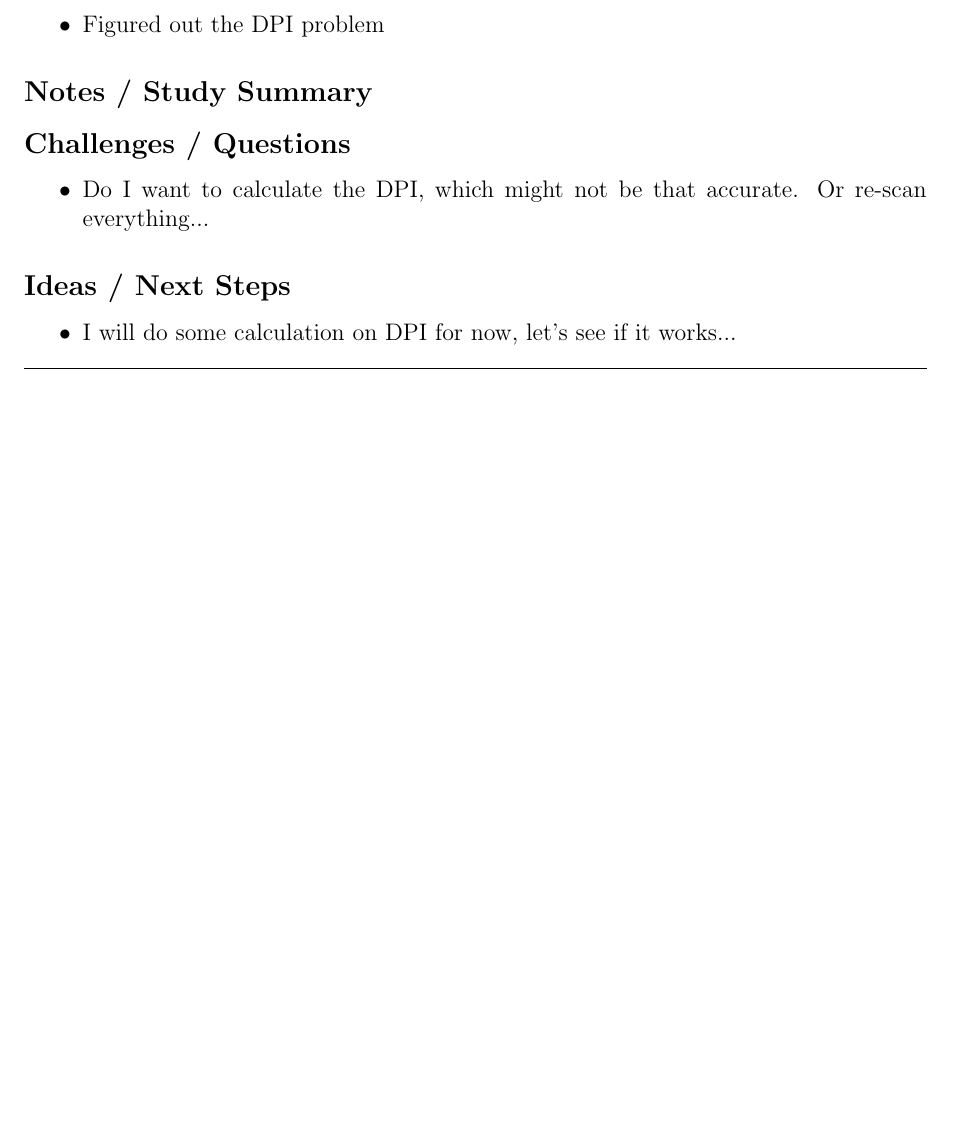
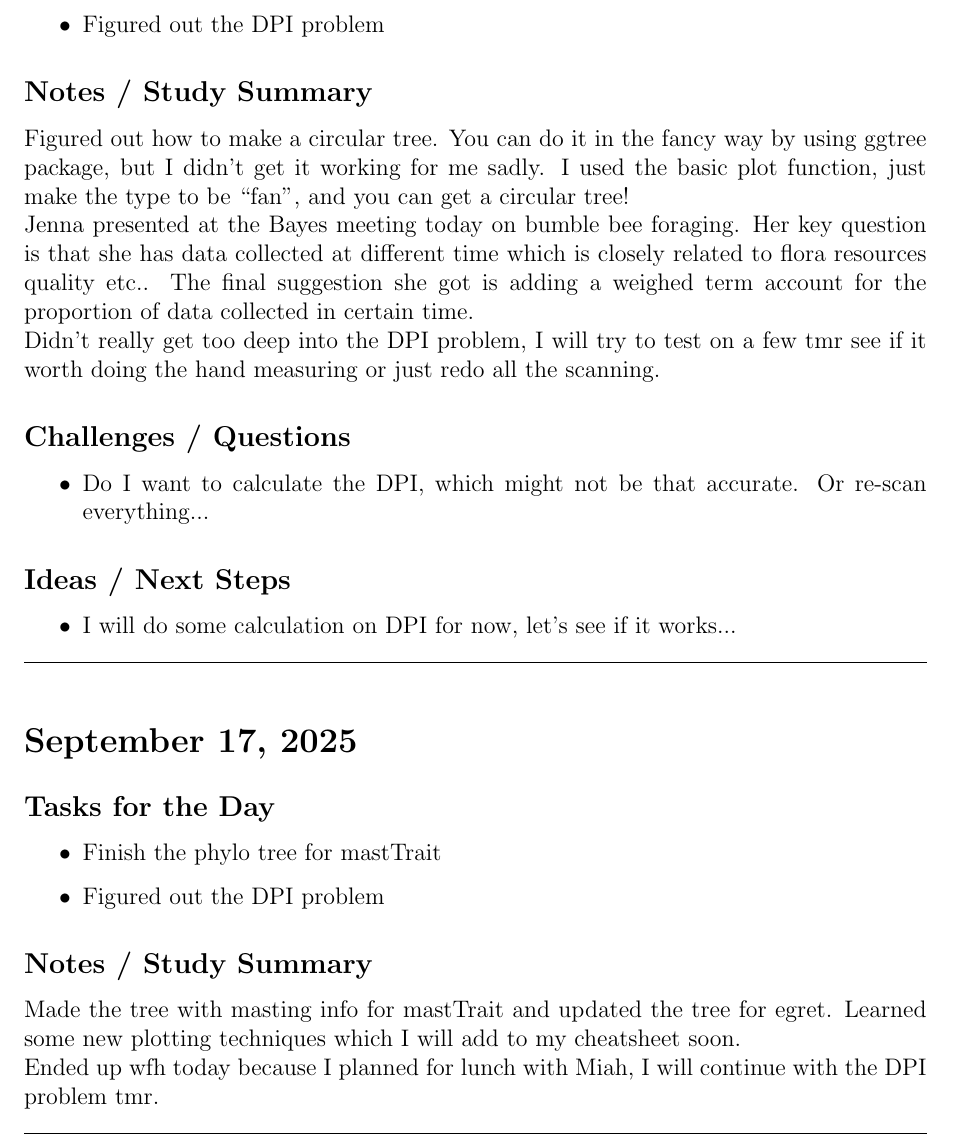
Before and after one commit to wangxm-forest/PhD, a LaTeX document (dailyLog/2025.tex): part of page 2 of 2, cut so that both start at the same text, the shorter picture padded with empty space. Compiled offline with pdfLaTeX.

Commit message:
daily log

```diff
--- a/dailyLog/2025.tex
+++ b/dailyLog/2025.tex
@@ -36,9 +36,10 @@
     \item Bayes meeting
     \item Figured out the DPI problem
 \end{itemize}
-
 \subsection*{Notes / Study Summary}
-
+Figured out how to make a circular tree. You can do it in the fancy way by using ggtree package, but I didn't get it working for me sadly. I used the basic plot function, just make the type to be ``fan'', and you can get a circular tree!\\
+Jenna presented at the Bayes meeting today on bumble bee foraging. Her key question is that she has data collected at different time which is closely related to flora resources quality etc.. The final suggestion she got is adding a weighed term account for the proportion of data collected in certain time.\\
+Didn't really get too deep into the DPI problem, I will try to test on a few tmr see if it worth doing the hand measuring or just redo all the scanning.
 \subsection*{Challenges / Questions}
 \begin{itemize}
     \item Do I want to calculate the DPI, which might not be that accurate. Or re-scan everything...
@@ -53,6 +54,20 @@
 \hrule
 \vspace{1em}
 
+\section*{September 17, 2025}
+\addcontentsline{toc}{section}{September 17, 2025}
 
+\subsection*{Tasks for the Day}
+\begin{itemize}
+    \item Finish the phylo tree for mastTrait
+    \item Figured out the DPI problem
+\end{itemize}
+\subsection*{Notes / Study Summary}
+Made the tree with masting info for mastTrait and updated the tree for egret. Learned some new plotting techniques which I will add to my cheatsheet soon.\\
+Ended up wfh today because I planned for lunch with Miah, I will continue with the DPI problem tmr.
+
+\vspace{1em}
+\hrule
+\vspace{1em}
 
 \end{document}
```
Also changed, not shown: dailyLog/2025.pdf.
